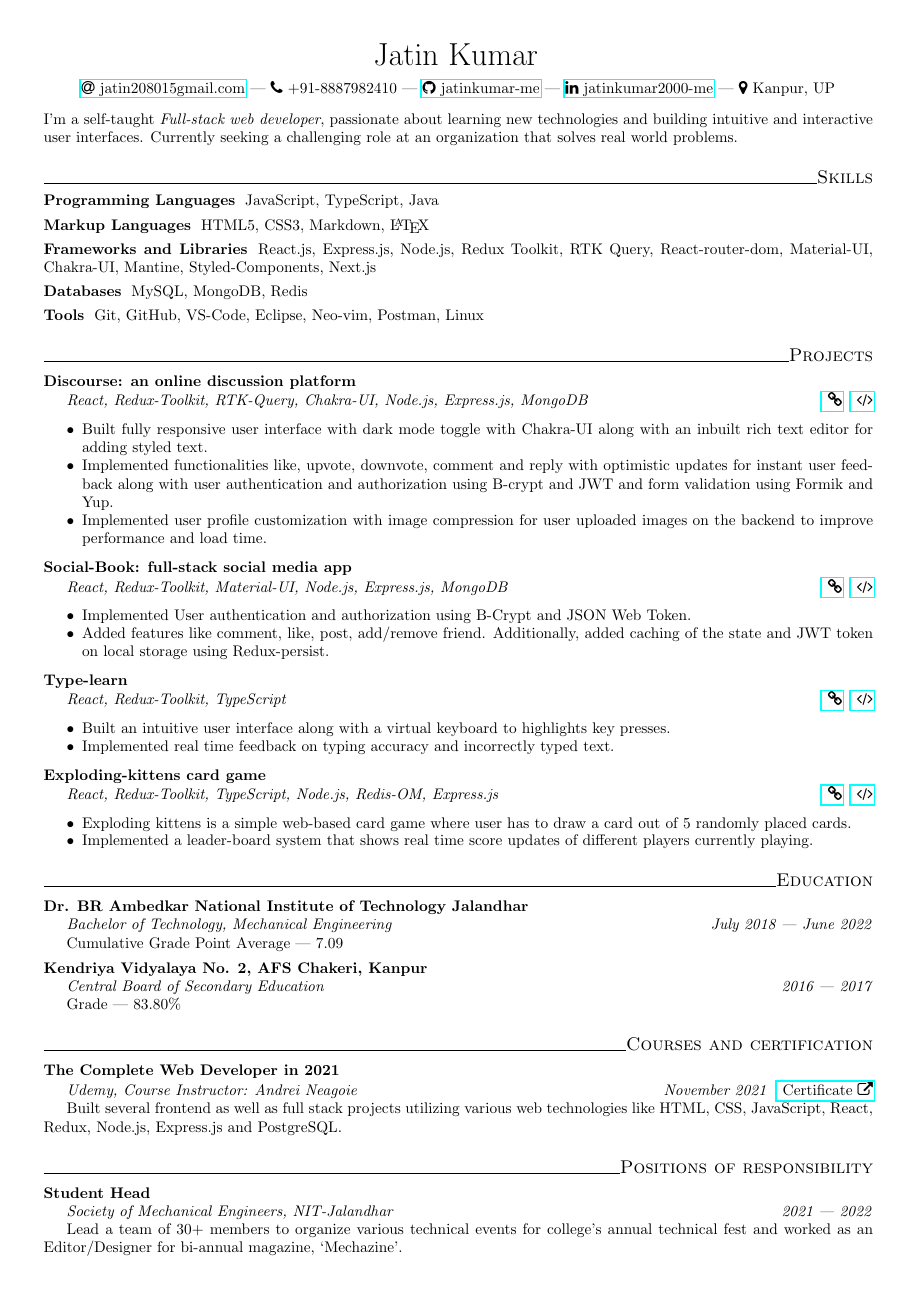
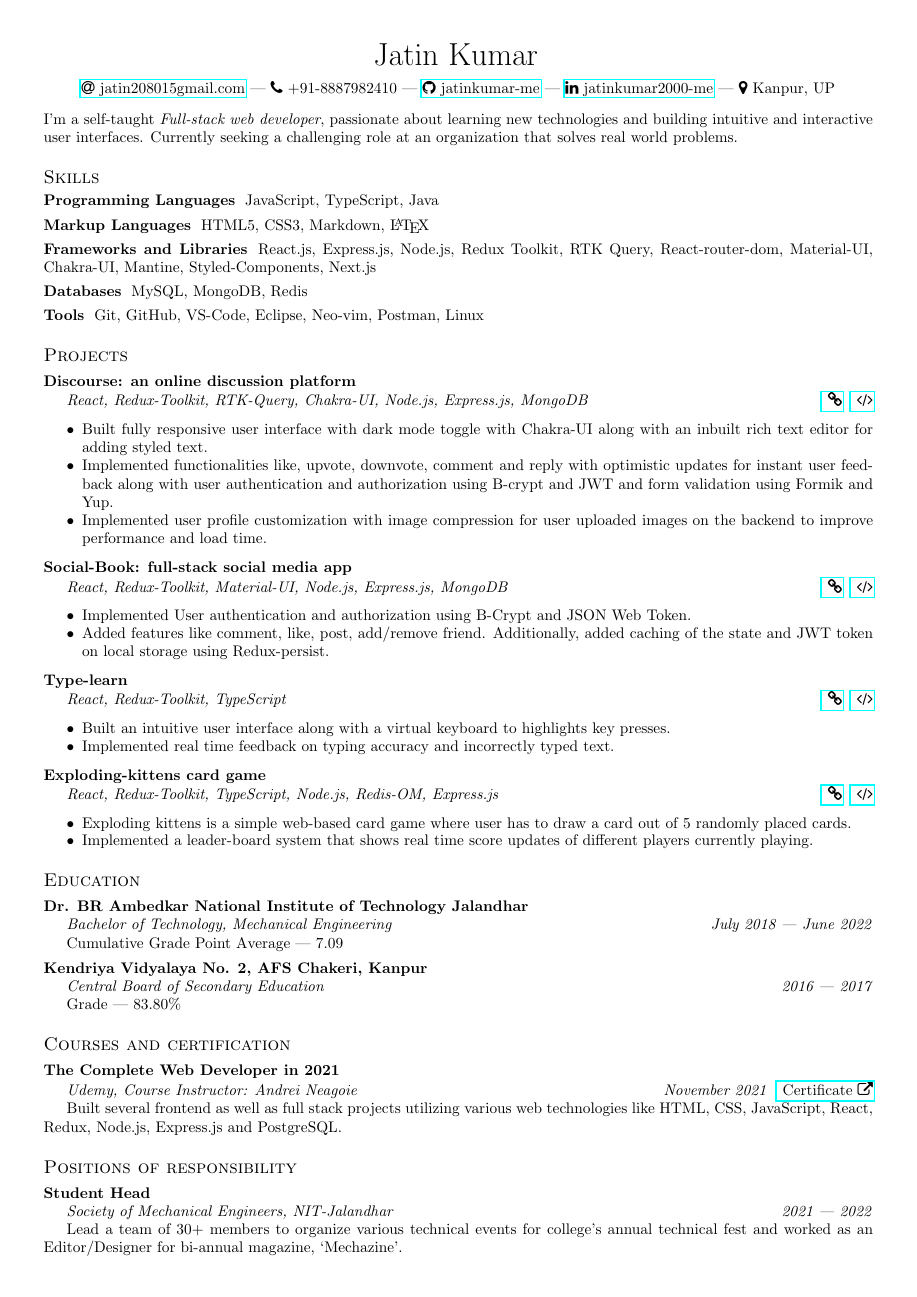
Before and after one commit to jatinkumar-me/my-resume, a LaTeX CV (resume.tex): the whole page. Compiled offline with pdfLaTeX.

Commit message:
Section formatting changed

```diff
--- a/resume.tex
+++ b/resume.tex
@@ -12,7 +12,7 @@
 {\scshape\large}
 {}
 {}
-{\hrulefill}
+{}
 
 \titleformat{\subsection}
 {\bfseries\normalsize}
```
Also changed, not shown: resume.pdf.
